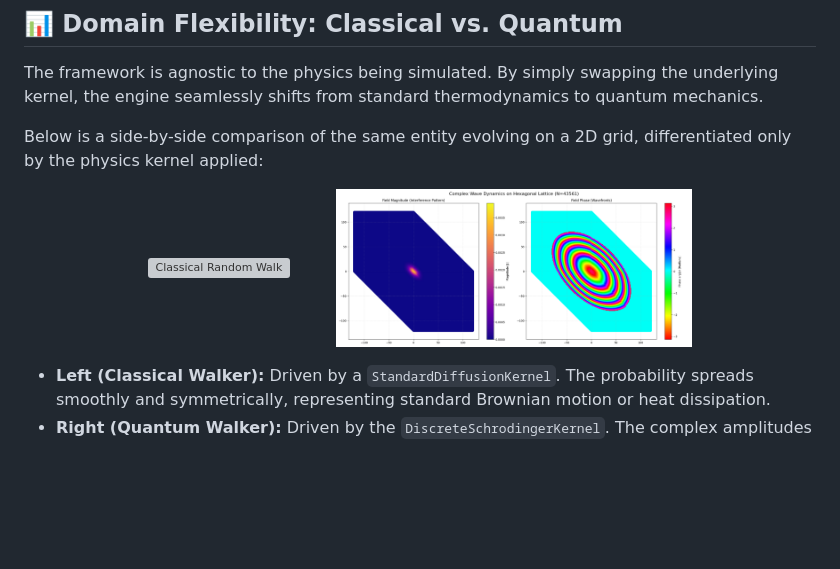
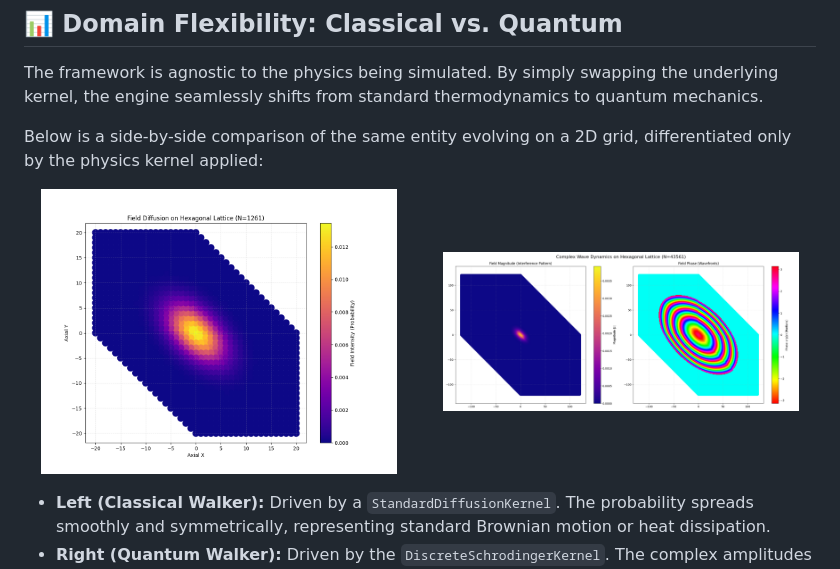
Before and after one commit to ckCrimson/Field_Dynamic_System, a Markdown page: README.md, the part around the change. Drawn GitHub-style; blank space fills up the shorter version; grey boxes are pictures that could not be loaded.

Commit message:
Update image source for Classical Random Walk

```diff
--- a/README.md
+++ b/README.md
@@ -12,7 +12,7 @@ The framework is agnostic to the physics being simulated. By simply swapping the
 Below is a side-by-side comparison of the same entity evolving on a 2D grid, differentiated only by the physics kernel applied:
 
 <p align="center">
-  <img src="path-to-your-classical-image.png" alt="Classical Random Walk" width="45%" />
+  <img src="real_random_walker.png" alt="Classical Random Walk" width="45%" />
   &nbsp; &nbsp; &nbsp; &nbsp;
   <img src="complex_random_walkr.png" alt="Quantum Random Walk" width="45%" />
 </p>
```
